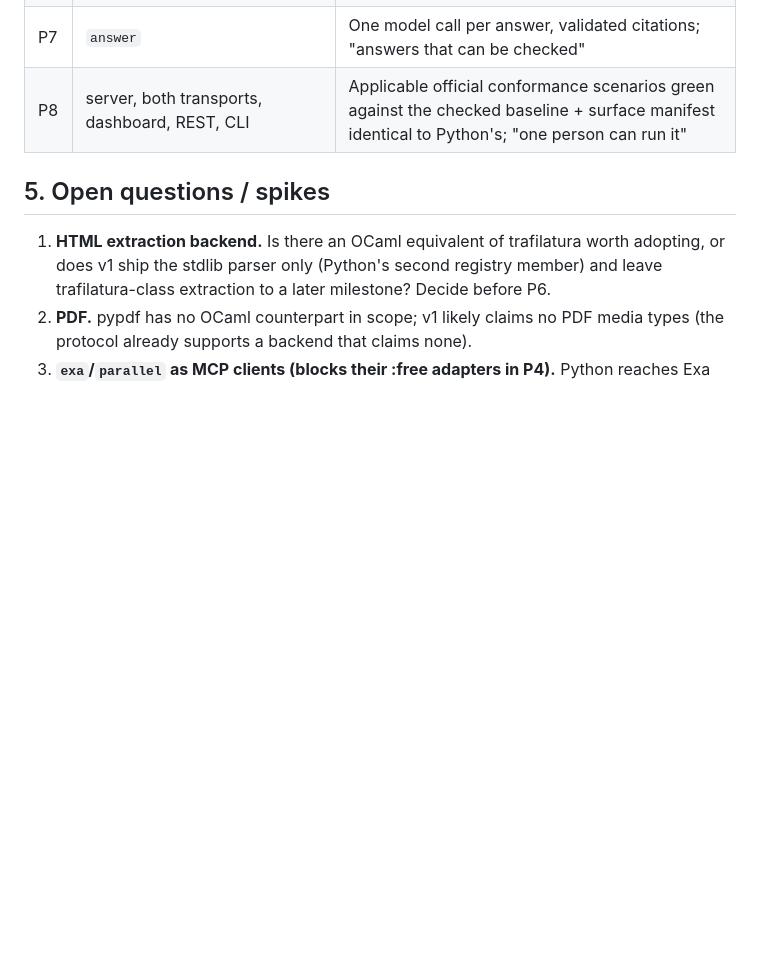
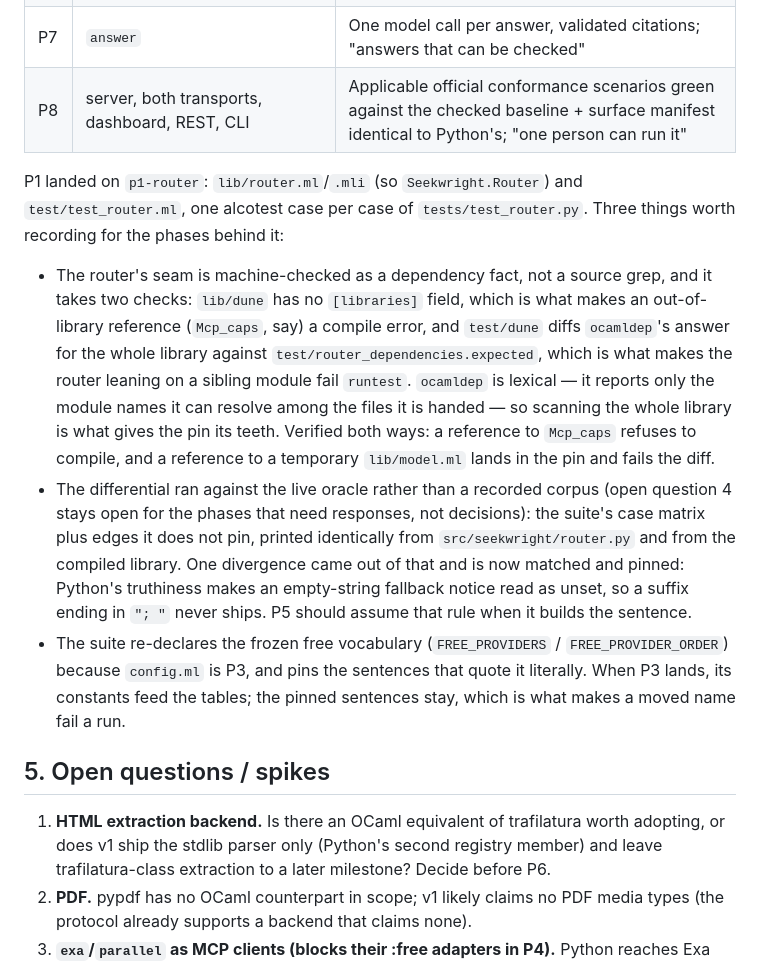
Before and after one commit to leoschwarz/seekwright, a Markdown page: plans/seekwright-ocaml-port.md, the part around the change. GitHub-like rendering; blank space fills up the shorter version.

Commit message:
plans: align the layout and P1 notes with what landed

```diff
--- a/plans/seekwright-ocaml-port.md
+++ b/plans/seekwright-ocaml-port.md
@@ -116,6 +116,32 @@ tree; decided 2026-11-10) — or reuse the Python printer
 | P7 | `answer` | One model call per answer, validated citations; "answers that can be checked" |
 | P8 | server, both transports, dashboard, REST, CLI | Applicable official conformance scenarios green against the checked baseline + surface manifest identical to Python's; "one person can run it" |
 
+P1 landed on `p1-router`: `lib/router.ml`/`.mli` (so `Seekwright.Router`) and
+`test/test_router.ml`, one alcotest case per case of `tests/test_router.py`.
+Three things worth recording for the phases behind it:
+
+- The router's seam is machine-checked as a dependency fact, not a source grep,
+  and it takes two checks: `lib/dune` has no `[libraries]` field, which is what
+  makes an out-of-library reference (`Mcp_caps`, say) a compile error, and
+  `test/dune` diffs `ocamldep`'s answer for the whole library against
+  `test/router_dependencies.expected`, which is what makes the router leaning on
+  a sibling module fail `runtest`. `ocamldep` is lexical — it reports only the
+  module names it can resolve among the files it is handed — so scanning the
+  whole library is what gives the pin its teeth. Verified both ways: a reference
+  to `Mcp_caps` refuses to compile, and a reference to a temporary
+  `lib/model.ml` lands in the pin and fails the diff.
+- The differential ran against the live oracle rather than a recorded corpus
+  (open question 4 stays open for the phases that need responses, not decisions):
+  the suite's case matrix plus edges it does not pin, printed identically from
+  `src/seekwright/router.py` and from the compiled library. One divergence came
+  out of that and is now matched and pinned: Python's truthiness makes an
+  empty-string fallback notice read as unset, so a suffix ending in `"; "` never
+  ships. P5 should assume that rule when it builds the sentence.
+- The suite re-declares the frozen free vocabulary (`FREE_PROVIDERS` /
+  `FREE_PROVIDER_ORDER`) because `config.ml` is P3, and pins the sentences that
+  quote it literally. When P3 lands, its constants feed the tables; the pinned
+  sentences stay, which is what makes a moved name fail a run.
+
 ## 5. Open questions / spikes
 
 1. **HTML extraction backend.** Is there an OCaml equivalent of trafilatura worth
```
Also changed, not shown: plans/project-structure.md (+17 -6 lines).
